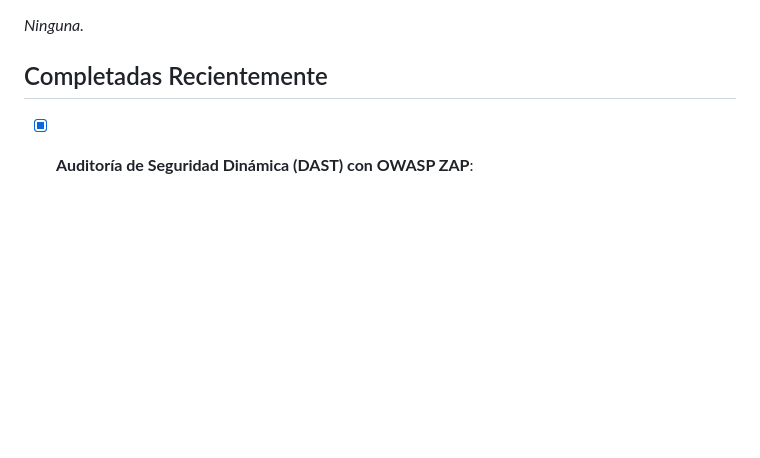
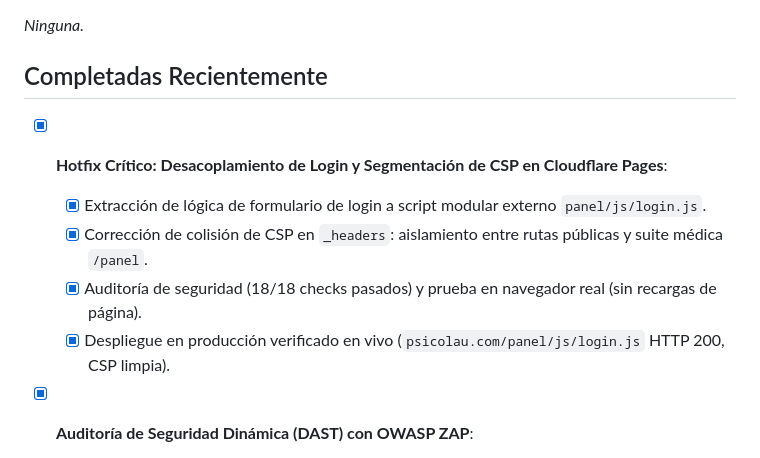
Before and after one commit to CristhianRuiz24/PsicoLau-Pagina-web, a Markdown page: overview/tasks.md, the part around the change. Rendered like a GitHub page; blank space fills up the shorter version.

```diff
--- a/overview/tasks.md
+++ b/overview/tasks.md
@@ -4,6 +4,11 @@
 *Ninguna.*
 
 ## Completadas Recientemente
+- [x] **Hotfix Crítico: Desacoplamiento de Login y Segmentación de CSP en Cloudflare Pages**:
+  - [x] Extracción de lógica de formulario de login a script modular externo `panel/js/login.js`.
+  - [x] Corrección de colisión de CSP en `_headers`: aislamiento entre rutas públicas y suite médica `/panel`.
+  - [x] Auditoría de seguridad (18/18 checks pasados) y prueba en navegador real (sin recargas de página).
+  - [x] Despliegue en producción verificado en vivo (`psicolau.com/panel/js/login.js` HTTP 200, CSP limpia).
 - [x] **Auditoría de Seguridad Dinámica (DAST) con OWASP ZAP**:
   - [x] Configuración de entorno local aislado en puertos 3001 y 5500 con usuario de prueba dedicado.
   - [x] Mapeo y Active Scan sobre `/panel`, `/panel/agenda` y API autenticada (`2026-09-05-ZAP-Report-.md`).
```
Also changed, not shown: overview/session.md (+13 -8 lines).
